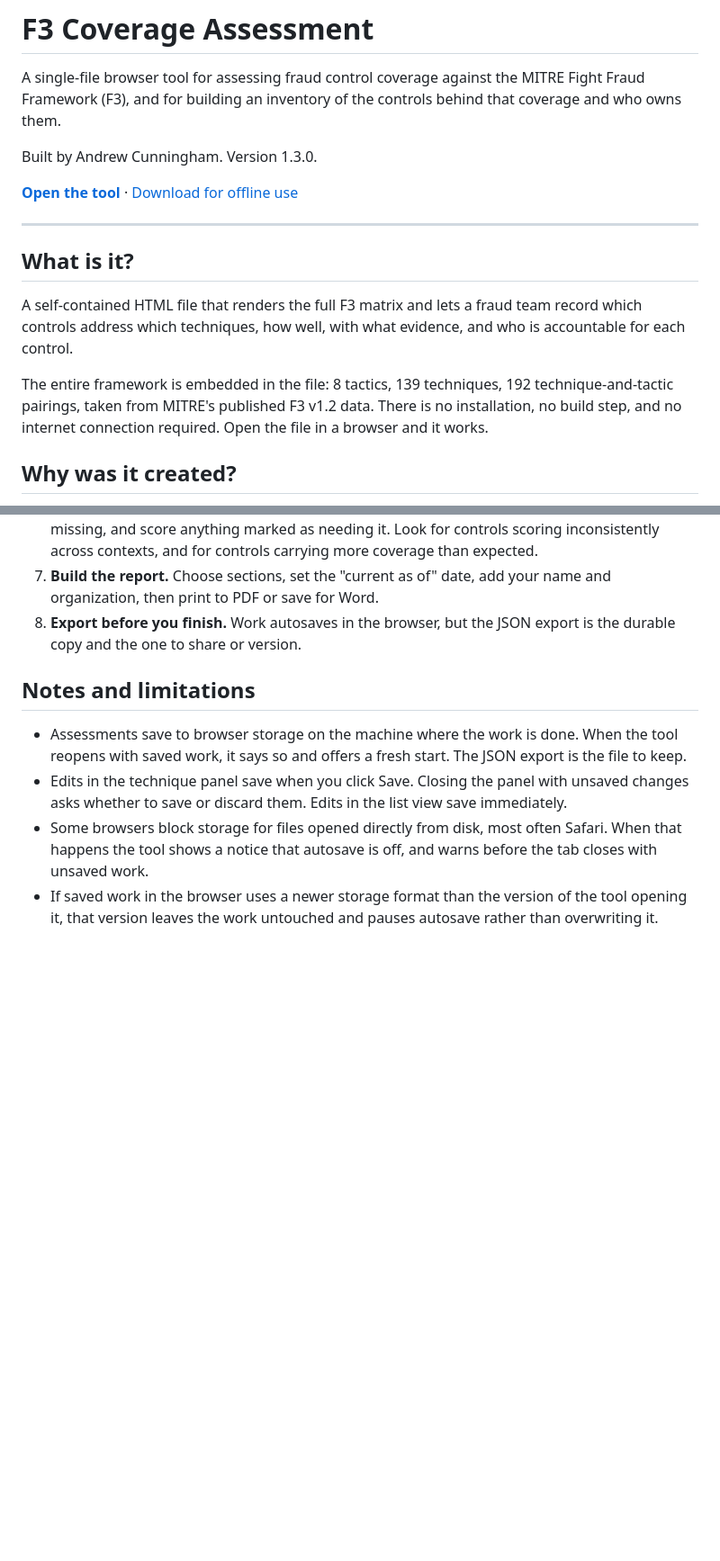
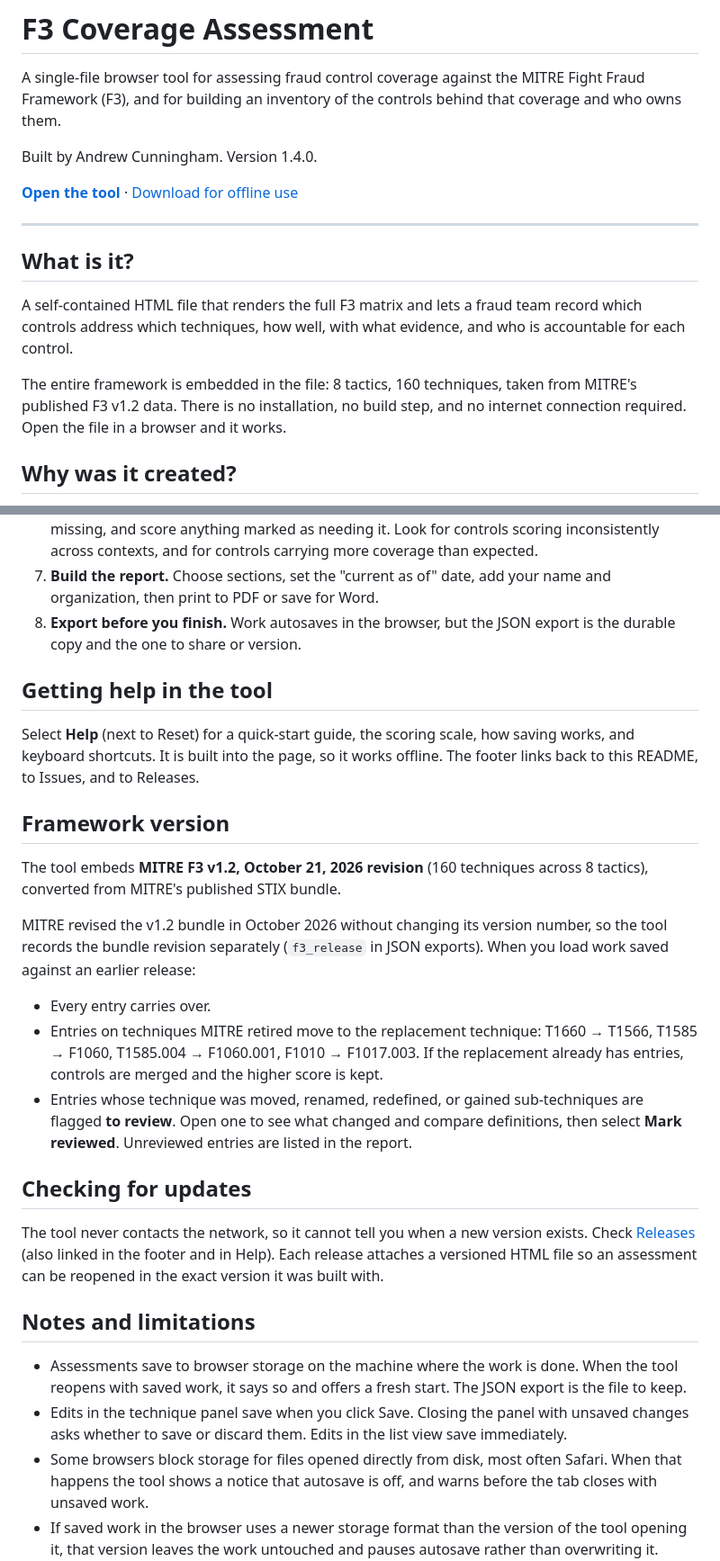
Before and after one commit to ag-cunningham/f3-coverage-assessment, a Markdown page: README.md, 2 parts joined by grey strips. Shown at 90% size. GitHub-like rendering; blank space fills up the shorter version.

```diff
--- a/README.md
+++ b/README.md
@@ -2,7 +2,7 @@
 
 A single-file browser tool for assessing fraud control coverage against the MITRE Fight Fraud Framework (F3), and for building an inventory of the controls behind that coverage and who owns them.
 
-Built by Andrew Cunningham. Version 1.3.0.
+Built by Andrew Cunningham. Version 1.4.0.
 
 **[Open the tool](https://ag-cunningham.github.io/f3-coverage-assessment/)** · [Download for offline use](../../releases/latest)
 
@@ -12,7 +12,7 @@ Built by Andrew Cunningham. Version 1.3.0.
 
 A self-contained HTML file that renders the full F3 matrix and lets a fraud team record which controls address which techniques, how well, with what evidence, and who is accountable for each control.
 
-The entire framework is embedded in the file: 8 tactics, 139 techniques, 192 technique-and-tactic pairings, taken from MITRE's published F3 v1.2 data. There is no installation, no build step, and no internet connection required. Open the file in a browser and it works.
+The entire framework is embedded in the file: 8 tactics, 160 techniques, taken from MITRE's published F3 v1.2 data. There is no installation, no build step, and no internet connection required. Open the file in a browser and it works.
 
 ## Why was it created?
 
@@ -54,6 +54,24 @@ The scale:
 7. **Build the report.** Choose sections, set the "current as of" date, add your name and organization, then print to PDF or save for Word.
 8. **Export before you finish.** Work autosaves in the browser, but the JSON export is the durable copy and the one to share or version.
 
+## Getting help in the tool
+
+Select **Help** (next to Reset) for a quick-start guide, the scoring scale, how saving works, and keyboard shortcuts. It is built into the page, so it works offline. The footer links back to this README, to Issues, and to Releases.
+
+## Framework version
+
+The tool embeds **MITRE F3 v1.2, October 21, 2026 revision** (160 techniques across 8 tactics), converted from MITRE's published STIX bundle.
+
+MITRE revised the v1.2 bundle in October 2026 without changing its version number, so the tool records the bundle revision separately (`f3_release` in JSON exports). When you load work saved against an earlier release:
+
+- Every entry carries over.
+- Entries on techniques MITRE retired move to the replacement technique: T1660 → T1566, T1585 → F1060, T1585.004 → F1060.001, F1010 → F1017.003. If the replacement already has entries, controls are merged and the higher score is kept.
+- Entries whose technique was moved, renamed, redefined, or gained sub-techniques are flagged **to review**. Open one to see what changed and compare definitions, then select **Mark reviewed**. Unreviewed entries are listed in the report.
+
+## Checking for updates
+
+The tool never contacts the network, so it cannot tell you when a new version exists. Check [Releases](https://github.com/ag-cunningham/f3-coverage-assessment/releases) (also linked in the footer and in Help). Each release attaches a versioned HTML file so an assessment can be reopened in the exact version it was built with.
+
 ## Notes and limitations
 
 - Assessments save to browser storage on the machine where the work is done. When the tool reopens with saved work, it says so and offers a fresh start. The JSON export is the file to keep.
```
